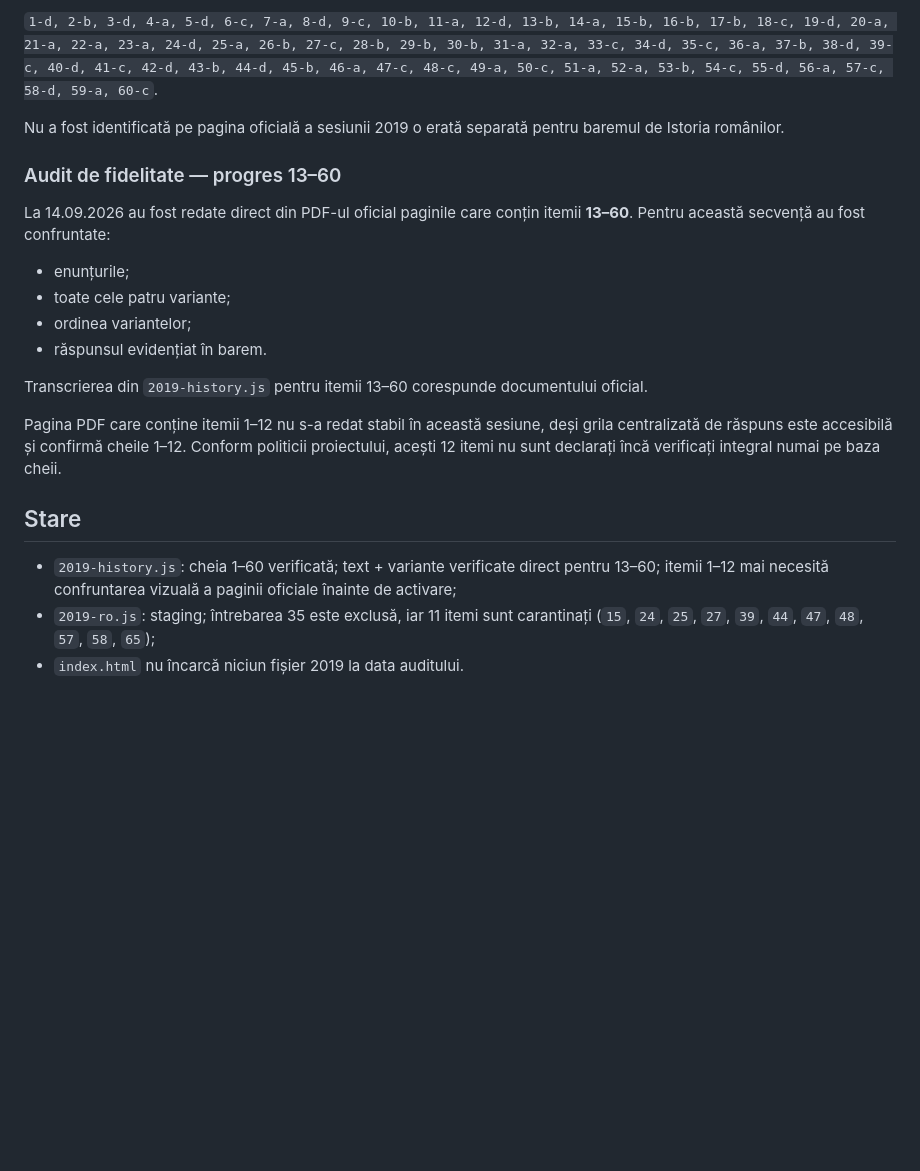
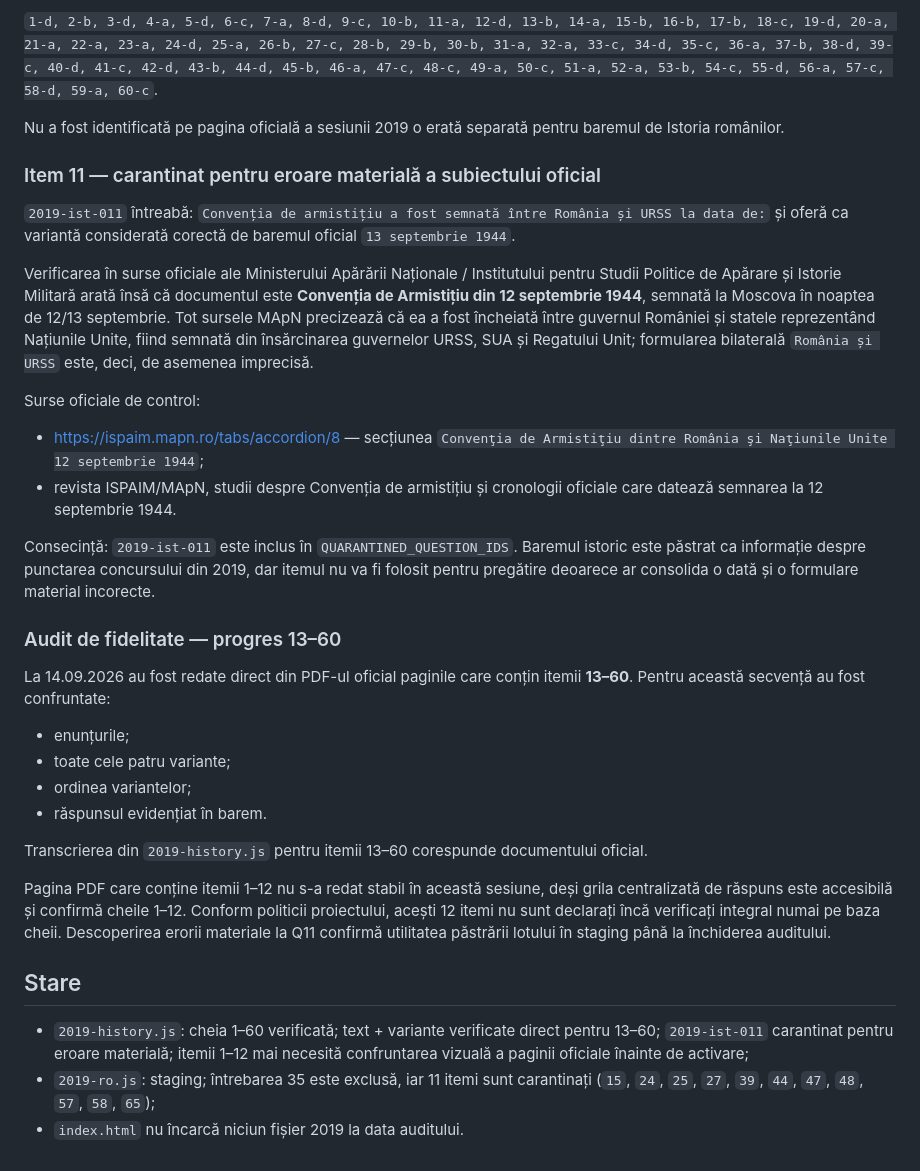
Before and after one commit to alin-talfes/admitere, a Markdown page: audit/2019.md, the part around one of its changes. Drawn GitHub-style; blank space fills up the shorter version.

Commit message:
Documenteaza eroarea materiala din Istorie 2019 Q11

```diff
--- a/audit/2019.md
+++ b/audit/2019.md
@@ -92,6 +92,19 @@ Cheia oficială, în litere, este:
 
 Nu a fost identificată pe pagina oficială a sesiunii 2019 o erată separată pentru baremul de Istoria românilor.
 
+### Item 11 — carantinat pentru eroare materială a subiectului oficial
+
+`2019-ist-011` întreabă: `Convenția de armistițiu a fost semnată între România și URSS la data de:` și oferă ca variantă considerată corectă de baremul oficial `13 septembrie 1944`.
+
+Verificarea în surse oficiale ale Ministerului Apărării Naționale / Institutului pentru Studii Politice de Apărare și Istorie Militară arată însă că documentul este **Convenția de Armistițiu din 12 septembrie 1944**, semnată la Moscova în noaptea de 12/13 septembrie. Tot sursele MApN precizează că ea a fost încheiată între guvernul României și statele reprezentând Națiunile Unite, fiind semnată din însărcinarea guvernelor URSS, SUA și Regatului Unit; formularea bilaterală `România și URSS` este, deci, de asemenea imprecisă.
+
+Surse oficiale de control:
+
+- https://ispaim.mapn.ro/tabs/accordion/8 — secțiunea `Convenţia de Armistiţiu dintre România şi Naţiunile Unite 12 septembrie 1944`;
+- revista ISPAIM/MApN, studii despre Convenția de armistițiu și cronologii oficiale care datează semnarea la 12 septembrie 1944.
+
+Consecință: `2019-ist-011` este inclus în `QUARANTINED_QUESTION_IDS`. Baremul istoric este păstrat ca informație despre punctarea concursului din 2019, dar itemul nu va fi folosit pentru pregătire deoarece ar consolida o dată și o formulare material incorecte.
+
 ### Audit de fidelitate — progres 13–60
 
 La 14.09.2026 au fost redate direct din PDF-ul oficial paginile care conțin itemii **13–60**. Pentru această secvență au fost confruntate:
@@ -103,10 +116,10 @@ La 14.09.2026 au fost redate direct din PDF-ul oficial paginile care conțin ite
 
 Transcrierea din `2019-history.js` pentru itemii 13–60 corespunde documentului oficial.
 
-Pagina PDF care conține itemii 1–12 nu s-a redat stabil în această sesiune, deși grila centralizată de răspuns este accesibilă și confirmă cheile 1–12. Conform politicii proiectului, acești 12 itemi nu sunt declarați încă verificați integral numai pe baza cheii.
+Pagina PDF care conține itemii 1–12 nu s-a redat stabil în această sesiune, deși grila centralizată de răspuns este accesibilă și confirmă cheile 1–12. Conform politicii proiectului, acești 12 itemi nu sunt declarați încă verificați integral numai pe baza cheii. Descoperirea erorii materiale la Q11 confirmă utilitatea păstrării lotului în staging până la închiderea auditului.
 
 ## Stare
 
-- `2019-history.js`: cheia 1–60 verificată; text + variante verificate direct pentru 13–60; itemii 1–12 mai necesită confruntarea vizuală a paginii oficiale înainte de activare;
+- `2019-history.js`: cheia 1–60 verificată; text + variante verificate direct pentru 13–60; `2019-ist-011` carantinat pentru eroare materială; itemii 1–12 mai necesită confruntarea vizuală a paginii oficiale înainte de activare;
 - `2019-ro.js`: staging; întrebarea 35 este exclusă, iar 11 itemi sunt carantinați (`15`, `24`, `25`, `27`, `39`, `44`, `47`, `48`, `57`, `58`, `65`);
 - `index.html` nu încarcă niciun fișier 2019 la data auditului.
```
Also changed, not shown: other parts of audit/2019.md (+1 -1 lines).
